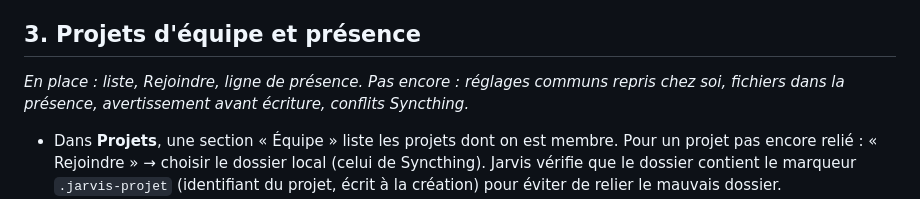
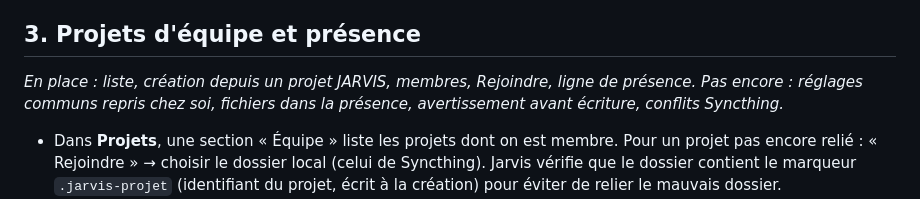
Before and after one commit to Roger-ades/jarvis-console, a Markdown page: docs/equipe.md, the part around one of its changes. Rendered like a GitHub page.

```diff
--- a/docs/equipe.md
+++ b/docs/equipe.md
@@ -242,7 +260,8 @@ quitte jamais Python, et une page compromise ne peut pas joindre le hub.
 
 ## 3. Projets d'équipe et présence
 
-*En place : liste, Rejoindre, ligne de présence. Pas encore : réglages communs repris
+*En place : liste, création depuis un projet JARVIS, membres, Rejoindre, ligne de
+présence. Pas encore : réglages communs repris
 chez soi, fichiers dans la présence, avertissement avant écriture, conflits Syncthing.*
 
 - Dans **Projets**, une section « Équipe » liste les projets dont on est membre. Pour un
```
Also changed, not shown: other parts of docs/equipe.md (+45 -25 lines), docs/feuille-de-route.md (+12 -9 lines).
